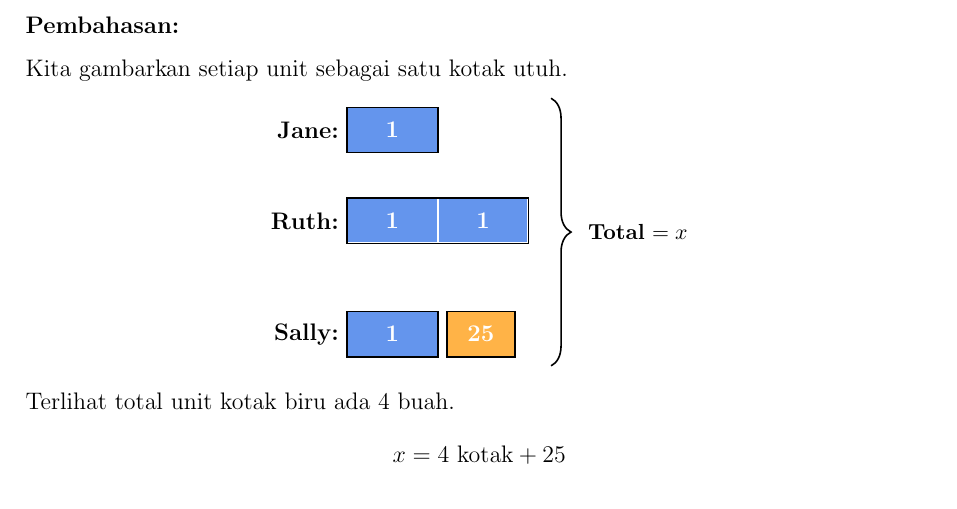
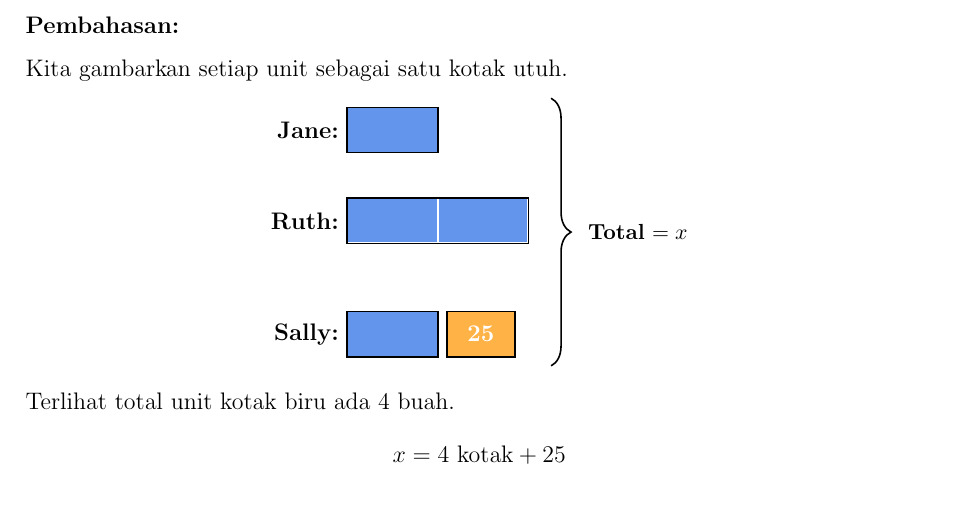
Before and after one commit to mathruangguru/mathchamps, a LaTeX document (Infografis/barmodel2/main.tex): part of page 1 of 6, cut so that both start at the same text. Compiled offline with pdfLaTeX.

Commit message:
Update main.tex

```diff
--- a/Infografis/barmodel2/main.tex
+++ b/Infografis/barmodel2/main.tex
@@ -45,7 +45,7 @@ Kita gambarkan setiap unit sebagai satu kotak utuh.
     \node[anchor=east, font=\bfseries] at (0, 3) {Jane:};
     \draw[fill=colP, draw=white, line width=1pt] (0, 2.5) rectangle (2, 3.5);
     \draw[thick] (0, 2.5) rectangle (2, 3.5); % Border luar
-    \node[white, font=\bfseries] at (1, 3) {1};
+    \node[white, font=\bfseries] at (1, 3) {};
 
     % Ruth: 2 kotak
     \node[anchor=east, font=\bfseries] at (0, 1) {Ruth:};
@@ -53,14 +53,14 @@ Kita gambarkan setiap unit sebagai satu kotak utuh.
         \draw[fill=colP, draw=white, line width=1pt] (\x, 0.5) rectangle (\x+2, 1.5);
     }
     \draw[thick] (0, 0.5) rectangle (4, 1.5); % Border luar
-    \node[white, font=\bfseries] at (1, 1) {1};
-    \node[white, font=\bfseries] at (3, 1) {1};
+    \node[white, font=\bfseries] at (1, 1) {};
+    \node[white, font=\bfseries] at (3, 1) {};
 
     % Sally: 1 kotak + 25
     \node[anchor=east, font=\bfseries] at (0, -1.5) {Sally:};
     \draw[fill=colP, draw=white, line width=1pt] (0, -2) rectangle (2, -1);
     \draw[thick] (0, -2) rectangle (2, -1);
-    \node[white, font=\bfseries] at (1, -1.5) {1};
+    \node[white, font=\bfseries] at (1, -1.5) {};
 
     % Bagian +25 (beda warna/ukuran)
     \draw[fill=colQ, draw=black, thick] (2.2, -2) rectangle (3.7, -1) node[midway, white, font=\bfseries] {25};
```
